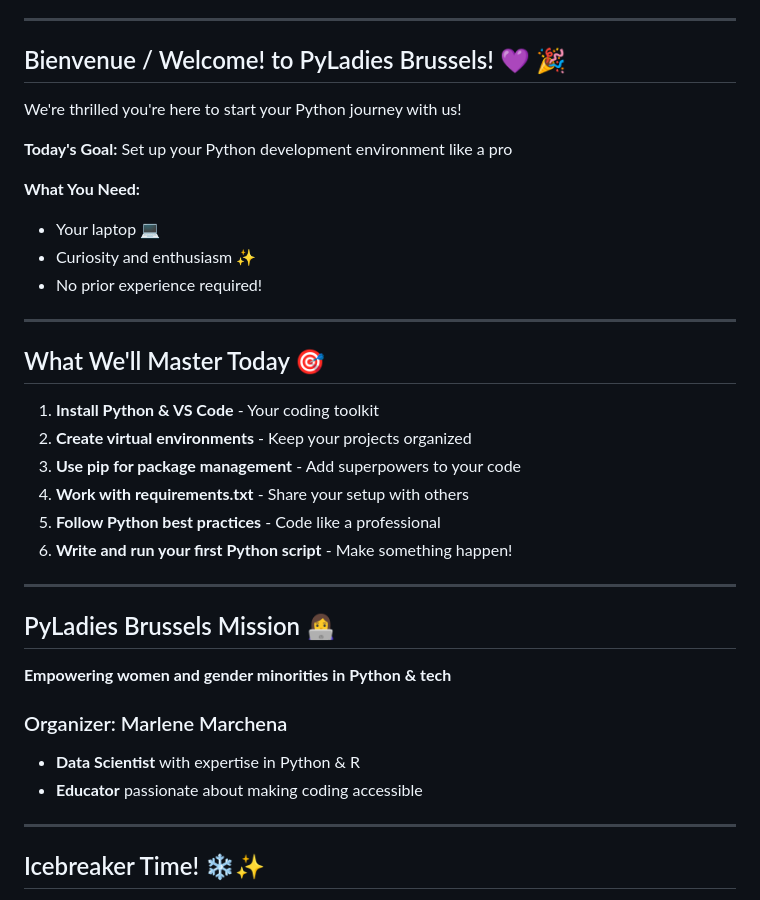
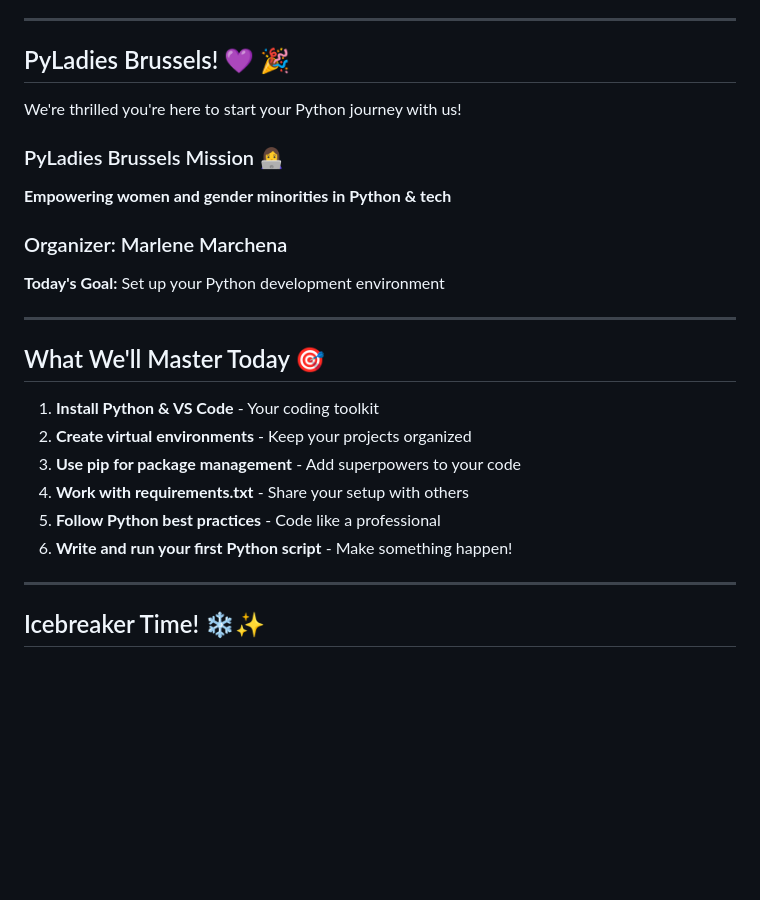
Before and after one commit to msmarchena/presentations, a Markdown page: 1_getting_started_with_python.md, the part around the change. Rendered like a GitHub page; blank space fills up the shorter version.

```diff
--- a/1_getting_started_with_python.md
+++ b/1_getting_started_with_python.md
@@ -15,17 +15,16 @@
 
 ---
 
-## Bienvenue / Welcome! to PyLadies Brussels! 💜 🎉
+## PyLadies Brussels! 💜 🎉
 
 We're thrilled you're here to start your Python journey with us!
 
-**Today's Goal:** Set up your Python development environment like a pro
+### PyLadies Brussels Mission 👩‍💻
+ **Empowering women and gender minorities in Python & tech**
 
-**What You Need:**
+### Organizer: Marlene Marchena
 
-- Your laptop 💻
-- Curiosity and enthusiasm ✨
-- No prior experience required!
+**Today's Goal:** Set up your Python development environment
 
 ---
 
@@ -37,16 +36,6 @@ We're thrilled you're here to start your Python journey with us!
 4. **Work with requirements.txt** - Share your setup with others
 5. **Follow Python best practices** - Code like a professional
 6. **Write and run your first Python script** - Make something happen!
-
----
-
-## PyLadies Brussels Mission 👩‍💻
- **Empowering women and gender minorities in Python & tech**
-
-### Organizer: Marlene Marchena
-
-- **Data Scientist** with expertise in Python & R
-- **Educator** passionate about making coding accessible
 
 ---
 
```
